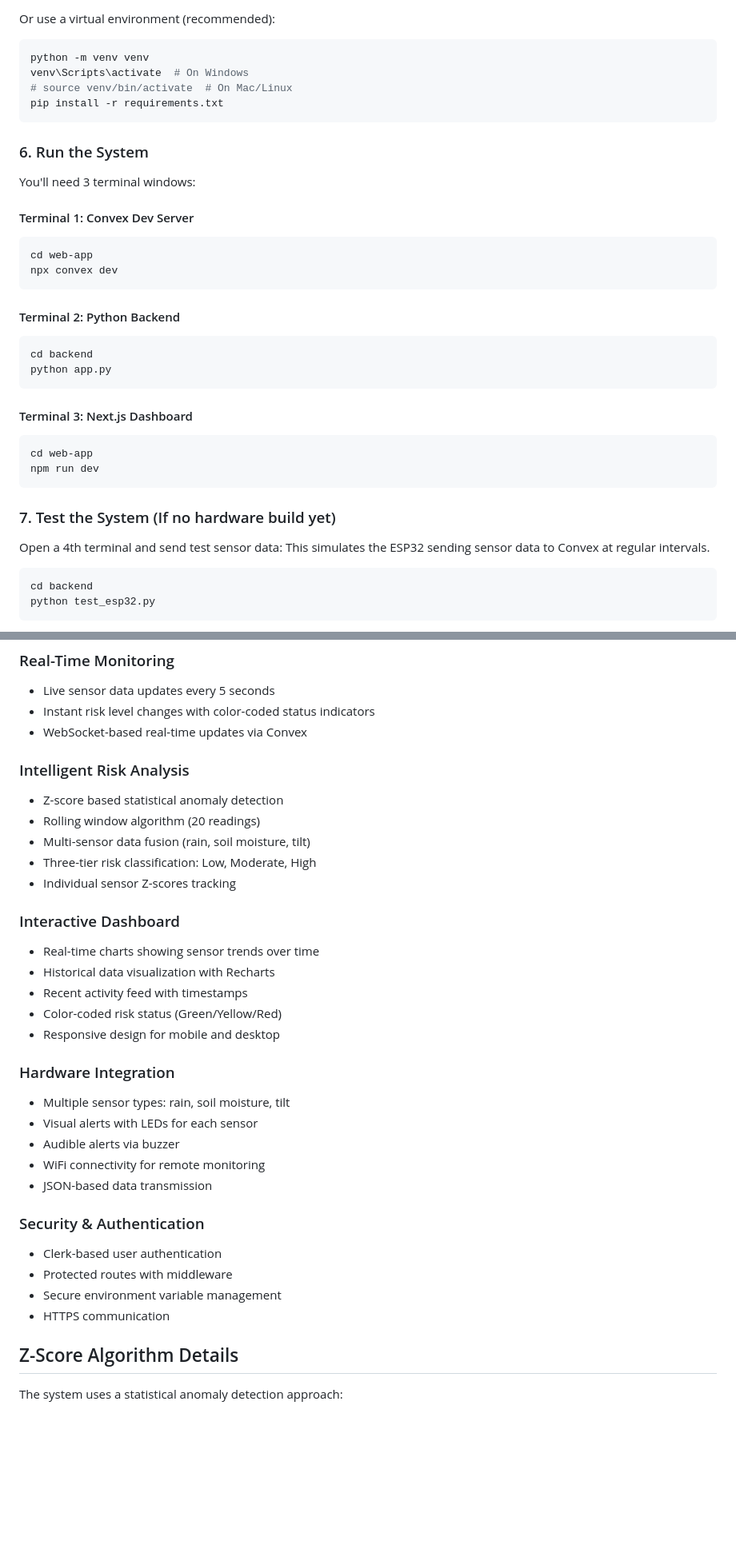
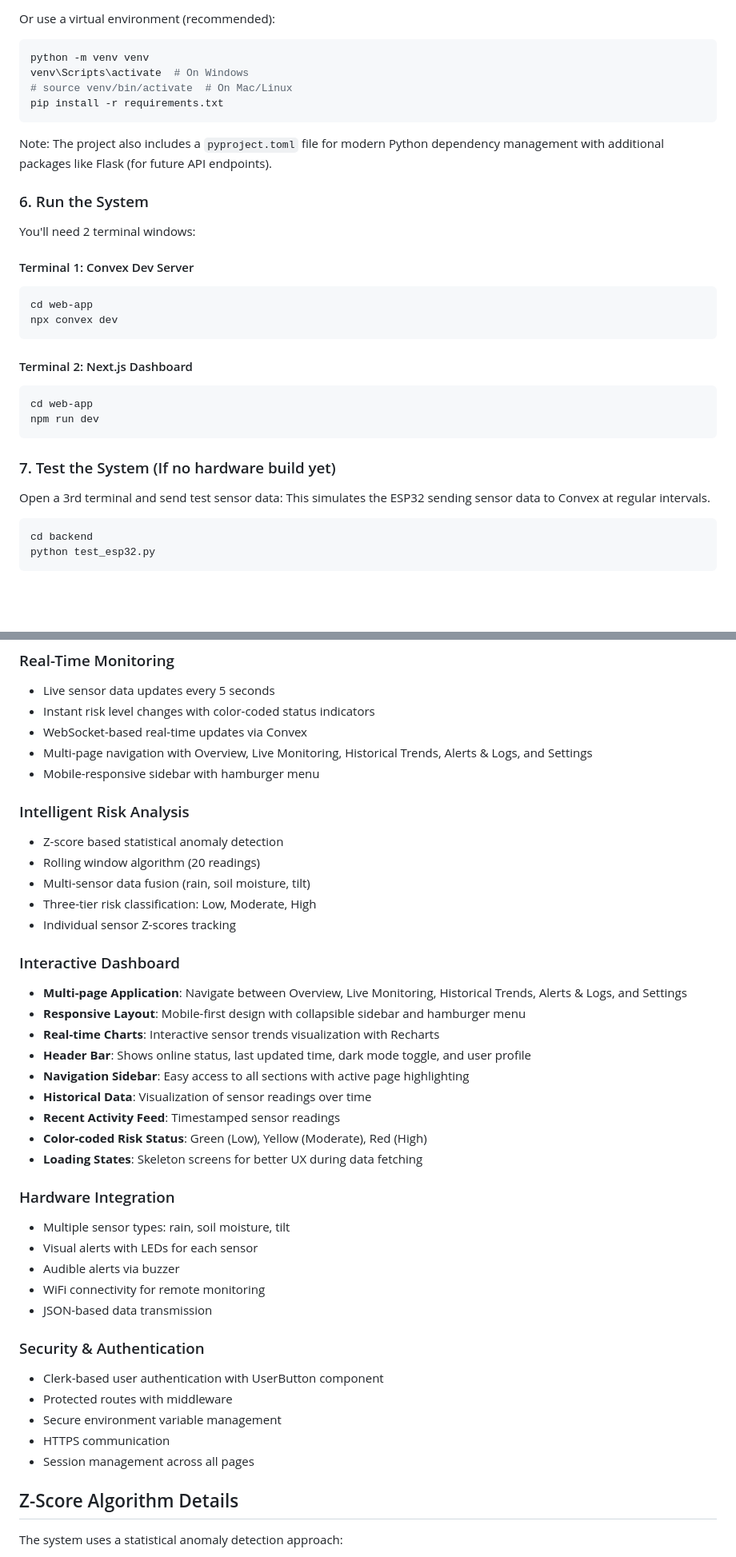
Before and after one commit to ccmlmn/Landslide-IoT-Monitoring-System-, a Markdown page: README.md, 2 parts joined by grey strips. Shown at 80% size. Drawn GitHub-style; blank space fills up the shorter version.

````diff
--- a/README.md
+++ b/README.md
@@ -118,9 +120,11 @@ venv\Scripts\activate  # On Windows
 pip install -r requirements.txt
 ```
 
+Note: The project also includes a `pyproject.toml` file for modern Python dependency management with additional packages like Flask (for future API endpoints).
+
 ### 6. Run the System
 
-You'll need 3 terminal windows:
+You'll need 2 terminal windows:
 
 #### Terminal 1: Convex Dev Server
 
@@ -129,14 +133,7 @@ cd web-app
 npx convex dev
 ```
 
-#### Terminal 2: Python Backend
-
-```bash
-cd backend
-python app.py
-```
-
-#### Terminal 3: Next.js Dashboard
+#### Terminal 2: Next.js Dashboard
 
 ```bash
 cd web-app
@@ -145,7 +142,7 @@ npm run dev
 
 ### 7. Test the System (If no hardware build yet)
 
-Open a 4th terminal and send test sensor data:
+Open a 3rd terminal and send test sensor data:
 This simulates the ESP32 sending sensor data to Convex at regular intervals.
 
 ```bash
@@ -301,6 +313,8 @@ landslide-iot-system/
 - Live sensor data updates every 5 seconds
 - Instant risk level changes with color-coded status indicators
 - WebSocket-based real-time updates via Convex
+- Multi-page navigation with Overview, Live Monitoring, Historical Trends, Alerts & Logs, and Settings
+- Mobile-responsive sidebar with hamburger menu
 
 ### Intelligent Risk Analysis
 
@@ -312,11 +326,15 @@ landslide-iot-system/
 
 ### Interactive Dashboard
 
-- Real-time charts showing sensor trends over time
-- Historical data visualization with Recharts
-- Recent activity feed with timestamps
-- Color-coded risk status (Green/Yellow/Red)
-- Responsive design for mobile and desktop
+- **Multi-page Application**: Navigate between Overview, Live Monitoring, Historical Trends, Alerts & Logs, and Settings
+- **Responsive Layout**: Mobile-first design with collapsible sidebar and hamburger menu
+- **Real-time Charts**: Interactive sensor trends visualization with Recharts
+- **Header Bar**: Shows online status, last updated time, dark mode toggle, and user profile
+- **Navigation Sidebar**: Easy access to all sections with active page highlighting
+- **Historical Data**: Visualization of sensor readings over time
+- **Recent Activity Feed**: Timestamped sensor readings
+- **Color-coded Risk Status**: Green (Low), Yellow (Moderate), Red (High)
+- **Loading States**: Skeleton screens for better UX during data fetching
 
 ### Hardware Integration
 
@@ -328,10 +346,11 @@ landslide-iot-system/
 
 ### Security & Authentication
 
-- Clerk-based user authentication
+- Clerk-based user authentication with UserButton component
 - Protected routes with middleware
 - Secure environment variable management
 - HTTPS communication
+- Session management across all pages
 
 ## Z-Score Algorithm Details
 
````
Also changed, not shown: other parts of README.md (+39 -19 lines).
